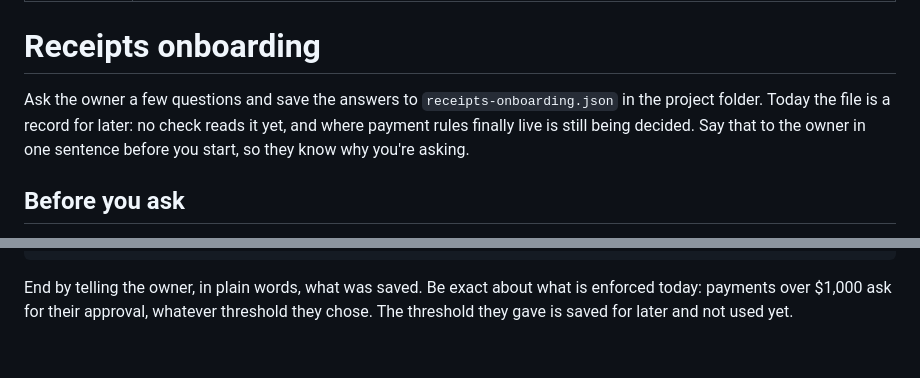
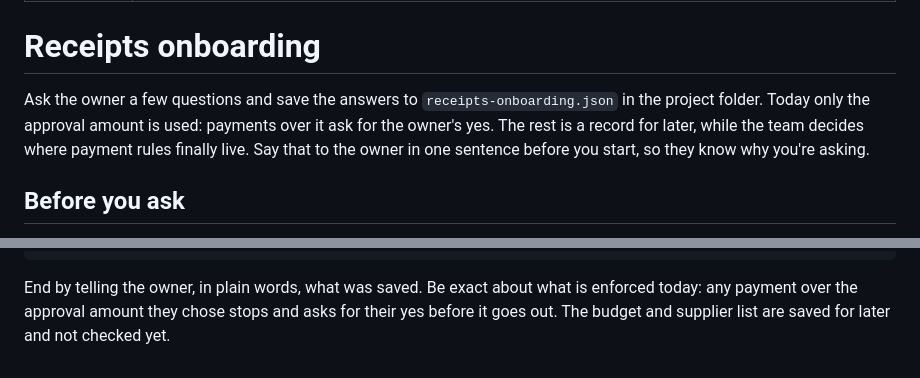
Before and after one commit to ronaldon2023/ledgers-receipts, a Markdown page: skills/onboarding/SKILL.md, 2 parts joined by grey strips. Rendered like a GitHub page.

Commit message:
Onboarding: the owner's approval amount is now enforced by the hook
Claude-Session: https://claude.ai/code/session_012chEtn7XzXMxW5FSc8uPfu

````diff
--- a/skills/onboarding/SKILL.md
+++ b/skills/onboarding/SKILL.md
@@ -6,9 +6,9 @@ description: Set up Receipts for a small business. Asks the owner which bookkeep
 # Receipts onboarding
 
 Ask the owner a few questions and save the answers to `receipts-onboarding.json` in the project
-folder. Today the file is a record for later: no check reads it yet, and where payment rules
-finally live is still being decided. Say that to the owner in one sentence before you start, so
-they know why you're asking.
+folder. Today only the approval amount is used: payments over it ask for the owner's yes. The
+rest is a record for later, while the team decides where payment rules finally live. Say that to
+the owner in one sentence before you start, so they know why you're asking.
 
 ## Before you ask
 
@@ -80,5 +80,5 @@ integer cents, unknown values as `null`):
 ```
 
 End by telling the owner, in plain words, what was saved. Be exact about what is enforced today:
-payments over $1,000 ask for their approval, whatever threshold they chose. The threshold they
-gave is saved for later and not used yet.
+any payment over the approval amount they chose stops and asks for their yes before it goes
+out. The budget and supplier list are saved for later and not checked yet.
````
